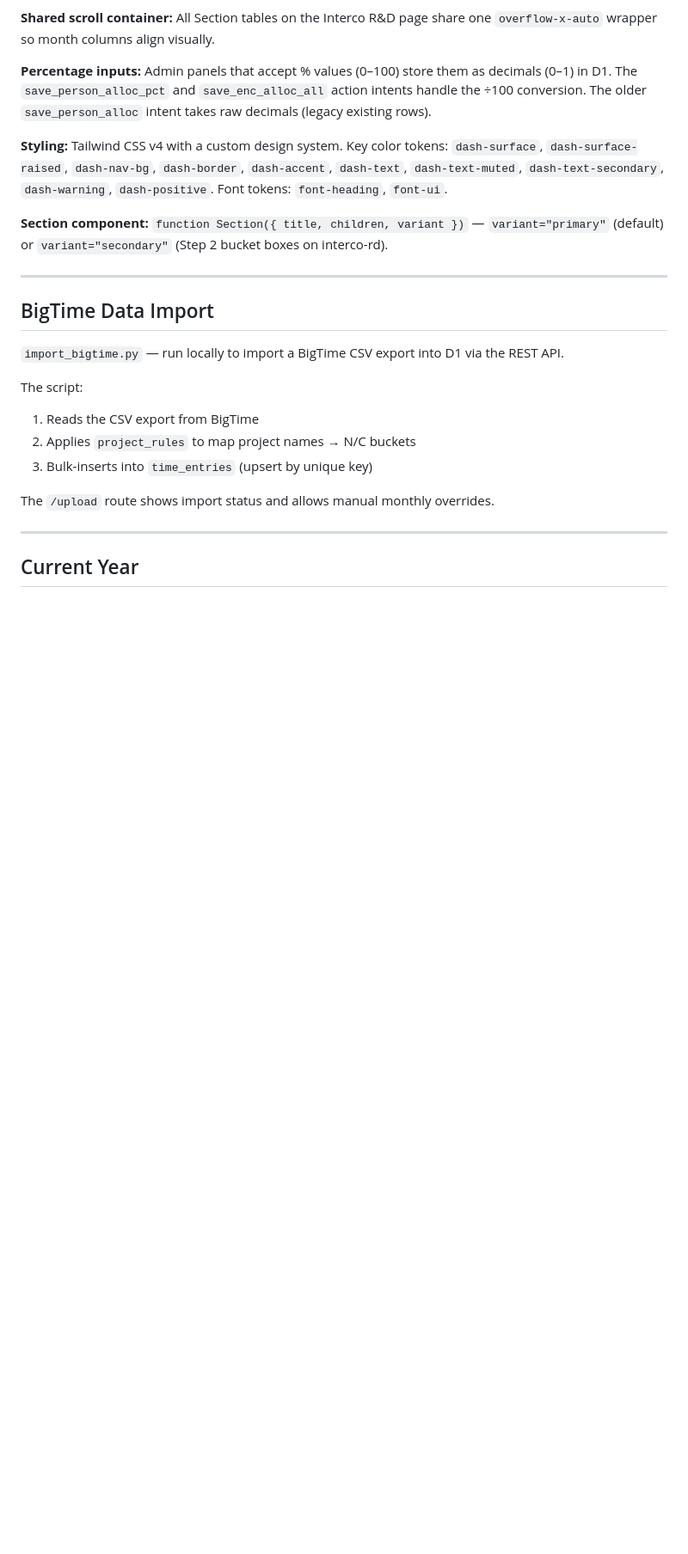
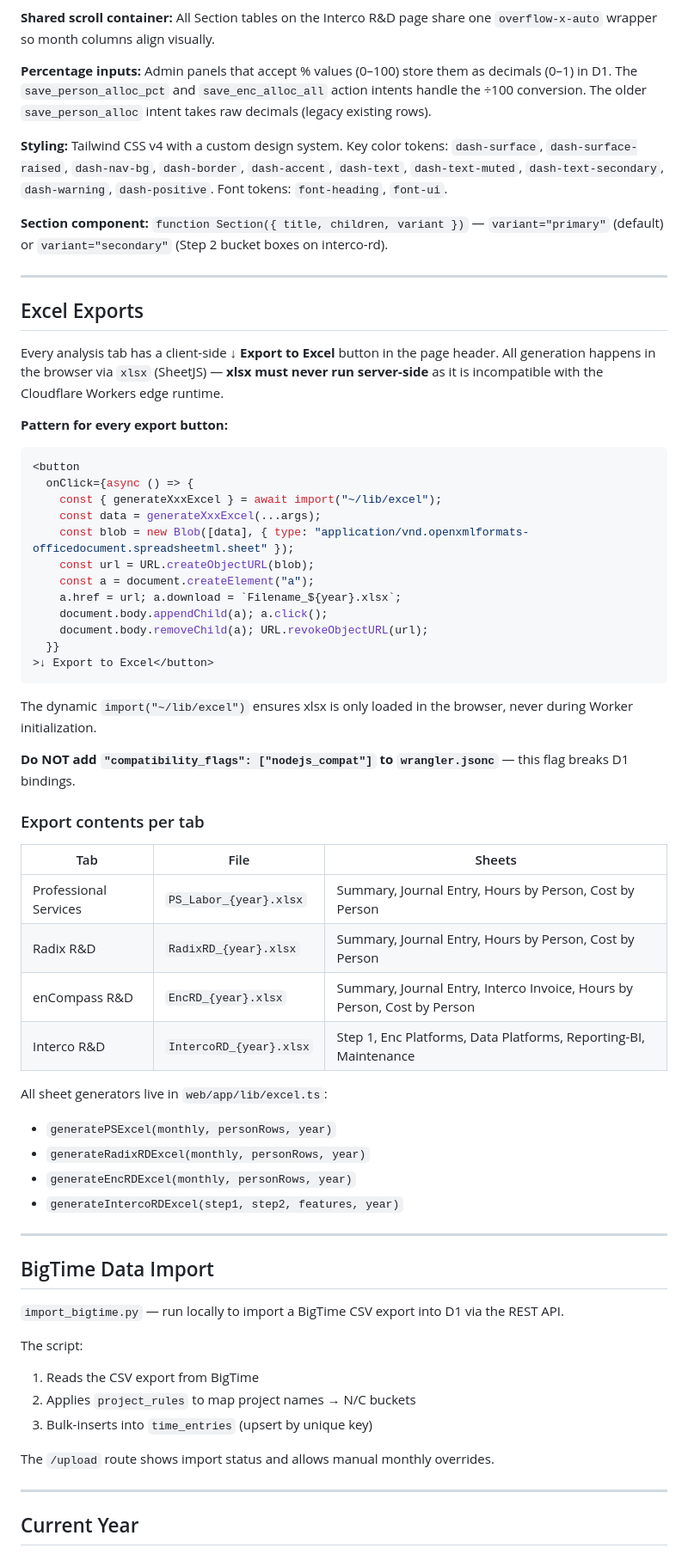
Before and after one commit to tomedwards41/radix-time-analysis, a Markdown page: CLAUDE.md, the part around one of its changes. Shown at 86% size. Rendered like a GitHub page; blank space fills up the shorter version.

Commit message:
Update CLAUDE.md: add Excel exports section, excel.ts to layout
Documents the client-side xlsx pattern, the nodejs_compat warning,
export contents per tab, and adds excel.ts to the repo layout.

Co-Authored-By: Claude Sonnet 4.6 <noreply@anthropic.com>

````diff
--- a/CLAUDE.md
+++ b/CLAUDE.md
@@ -206,6 +209,47 @@ Flow: Cloudflare Access injects a `CF_Authorization` JWT → decode email → lo
 
 ---
 
+## Excel Exports
+
+Every analysis tab has a client-side **↓ Export to Excel** button in the page header. All generation happens in the browser via `xlsx` (SheetJS) — **xlsx must never run server-side** as it is incompatible with the Cloudflare Workers edge runtime.
+
+**Pattern for every export button:**
+```tsx
+<button
+  onClick={async () => {
+    const { generateXxxExcel } = await import("~/lib/excel");
+    const data = generateXxxExcel(...args);
+    const blob = new Blob([data], { type: "application/vnd.openxmlformats-officedocument.spreadsheetml.sheet" });
+    const url = URL.createObjectURL(blob);
+    const a = document.createElement("a");
+    a.href = url; a.download = `Filename_${year}.xlsx`;
+    document.body.appendChild(a); a.click();
+    document.body.removeChild(a); URL.revokeObjectURL(url);
+  }}
+>↓ Export to Excel</button>
+```
+
+The dynamic `import("~/lib/excel")` ensures xlsx is only loaded in the browser, never during Worker initialization.
+
+**Do NOT add `"compatibility_flags": ["nodejs_compat"]` to `wrangler.jsonc`** — this flag breaks D1 bindings.
+
+### Export contents per tab
+
+| Tab | File | Sheets |
+|---|---|---|
+| Professional Services | `PS_Labor_{year}.xlsx` | Summary, Journal Entry, Hours by Person, Cost by Person |
+| Radix R&D | `RadixRD_{year}.xlsx` | Summary, Journal Entry, Hours by Person, Cost by Person |
+| enCompass R&D | `EncRD_{year}.xlsx` | Summary, Journal Entry, Interco Invoice, Hours by Person, Cost by Person |
+| Interco R&D | `IntercoRD_{year}.xlsx` | Step 1, Enc Platforms, Data Platforms, Reporting-BI, Maintenance |
+
+All sheet generators live in `web/app/lib/excel.ts`:
+- `generatePSExcel(monthly, personRows, year)`
+- `generateRadixRDExcel(monthly, personRows, year)`
+- `generateEncRDExcel(monthly, personRows, year)`
+- `generateIntercoRDExcel(step1, step2, features, year)`
+
+---
+
 ## BigTime Data Import
 
 `import_bigtime.py` — run locally to import a BigTime CSV export into D1 via the REST API.
````
Also changed, not shown: other parts of CLAUDE.md (+3 -0 lines).
